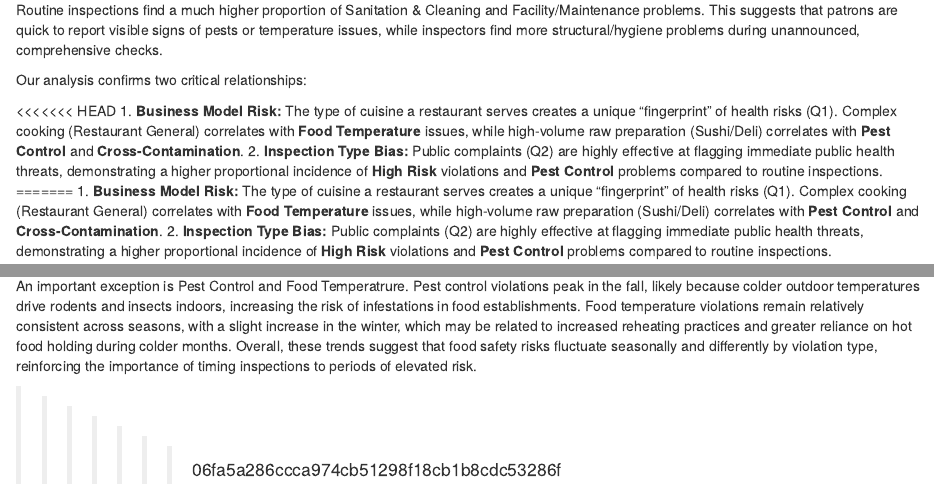
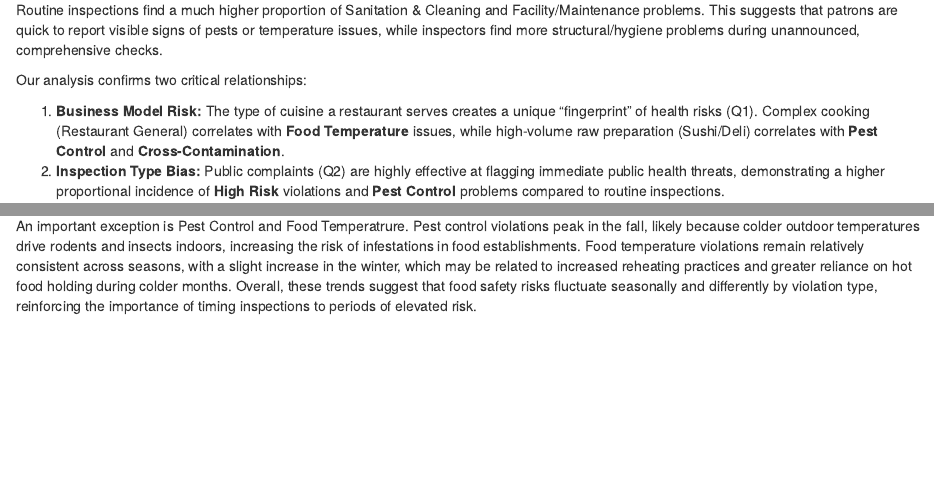
Before and after one commit to bu-ma415/Rstudents-group-project, an R Markdown document (Rstudentsproject.Rmd): the page in a window 1100 px wide, from 15300 px down, and a second part further down, joined at a grey line. Rendered offline with R 4.5, knitr and Pandoc, with nearby package versions; some code elsewhere in the file could not run offline.

Commit message:
Resolved merge conflicts in Rstudentsproject.Rmd and nb.html

```diff
--- a/Rstudentsproject.Rmd
+++ b/Rstudentsproject.Rmd
@@ -849,17 +849,7 @@ unannounced, comprehensive checks.
 
 Our analysis confirms two critical relationships:
 
-<<<<<<< HEAD
-1.  **Business Model Risk:** The type of cuisine a restaurant serves
-    creates a unique "fingerprint" of health risks (Q1). Complex cooking
-    (Restaurant General) correlates with **Food Temperature** issues,
-    while high-volume raw preparation (Sushi/Deli) correlates with
-    **Pest Control** and **Cross-Contamination**.
-2.  **Inspection Type Bias:** Public complaints (Q2) are highly
-    effective at flagging immediate public health threats, demonstrating
-    a higher proportional incidence of **High Risk** violations and
-    **Pest Control** problems compared to routine inspections.
-=======
+
 1.  **Business Model Risk:** The type of cuisine a restaurant serves creates a unique "fingerprint" of health risks (Q1). Complex cooking (Restaurant General) correlates with **Food Temperature** issues, while high-volume raw preparation (Sushi/Deli) correlates with **Pest Control** and **Cross-Contamination**.
 2.  **Inspection Type Bias:** Public complaints (Q2) are highly effective at flagging immediate public health threats, demonstrating a higher proportional incidence of **High Risk** violations and **Pest Control** problems compared to routine inspections.
 
@@ -1203,5 +1193,3 @@ ggplot(season_violation_counts,
 The figure above shows the distribution for each violation category during each season. The figure shows that most categories reach their highest levels in spring, which is interesting to note as the monthly breakdown showed that most of the violations peaked in month of October. This suggests that even though the most violation occur in October, violations build up during the spring time.
 
 An important exception is Pest Control and Food Temperatrure. Pest control violations peak in the fall, likely because colder outdoor temperatures drive rodents and insects indoors, increasing the risk of infestations in food establishments. Food temperature violations remain relatively consistent across seasons, with a slight increase in the winter, which may be related to increased reheating practices and greater reliance on hot food holding during colder months. Overall, these trends suggest that food safety risks fluctuate seasonally and differently by violation type, reinforcing the importance of timing inspections to periods of elevated risk.
-
->>>>>>> 06fa5a286ccca974cb51298f18cb1b8cdc53286f
```
